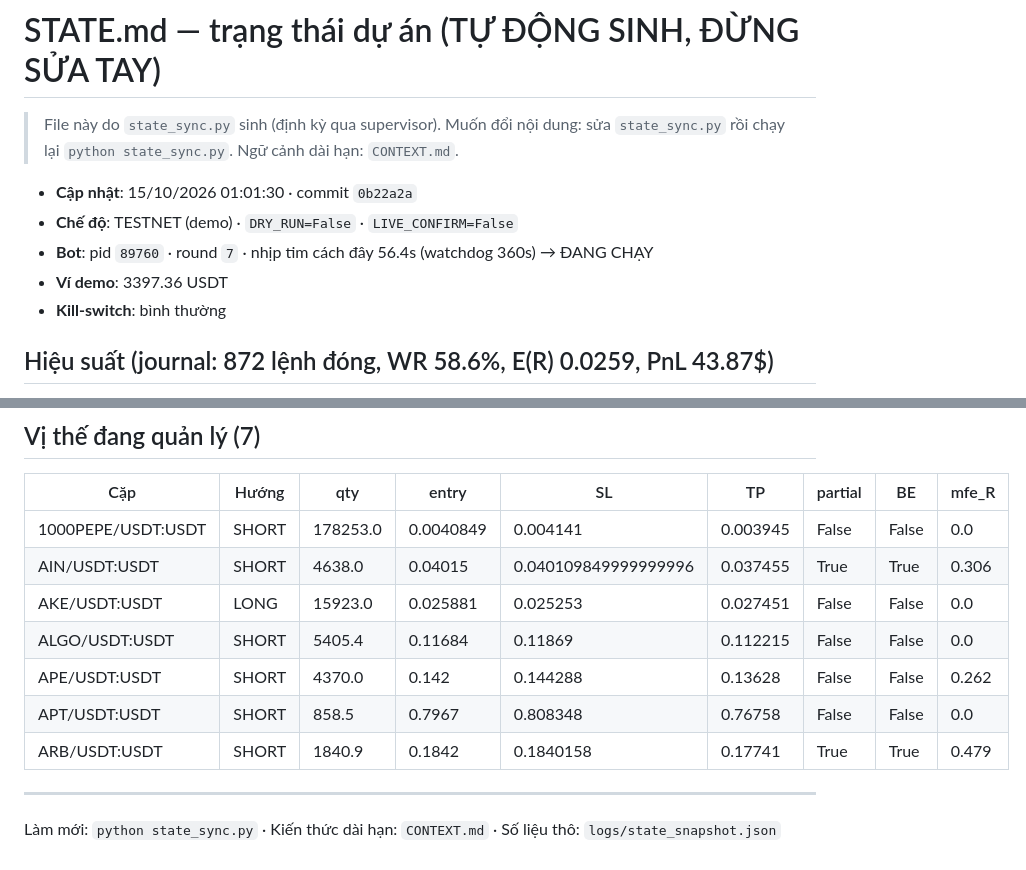
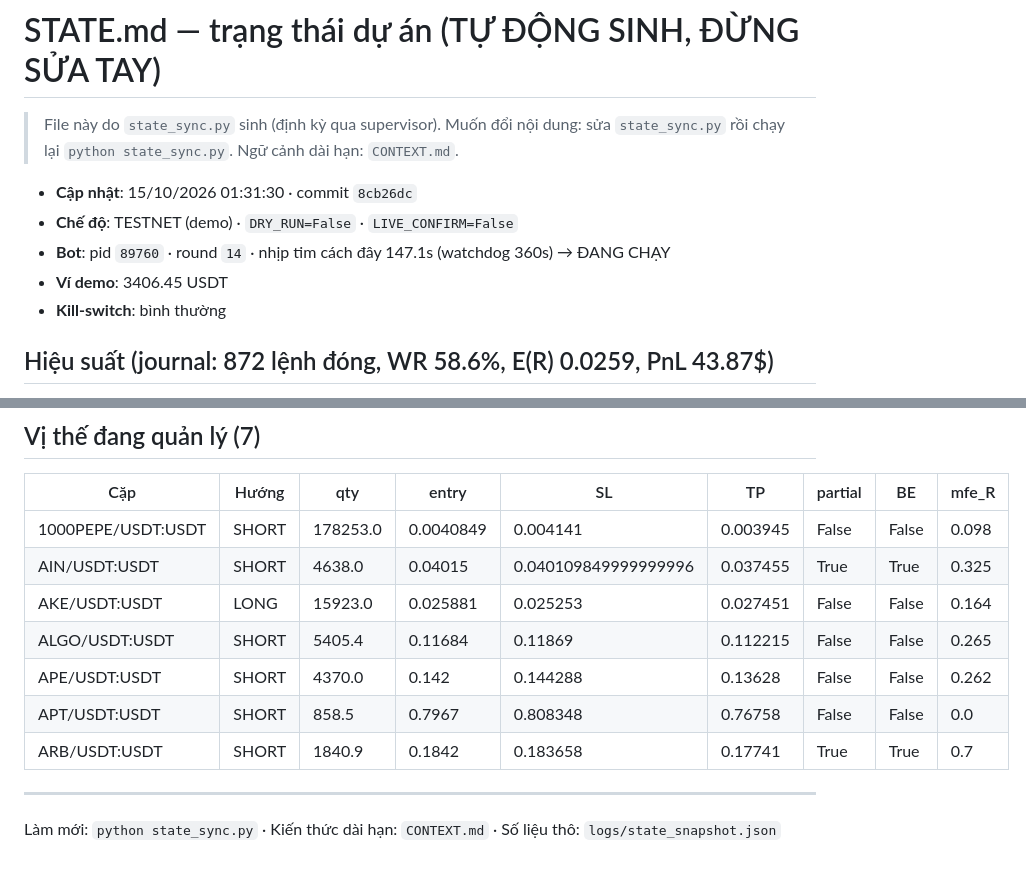
Before and after one commit to johntuan0906-ux/autonomous-trading-bot, a Markdown page: autonomous-trading-bot/STATE.md, 2 parts joined by grey strips. Rendered like a GitHub page.

Commit message:
chore(state): cap nhat STATE.md 15/10/2026 01:31:30 (n=872, PF(R)=1.099, TESTNET)

```diff
--- a/autonomous-trading-bot/STATE.md
+++ b/autonomous-trading-bot/STATE.md
@@ -3,10 +3,10 @@
 > File này do `state_sync.py` sinh (định kỳ qua supervisor). Muốn đổi nội dung:
 > sửa `state_sync.py` rồi chạy lại `python state_sync.py`. Ngữ cảnh dài hạn: `CONTEXT.md`.
 
-- **Cập nhật**: 15/10/2026 01:01:30 · commit `0b22a2a`
+- **Cập nhật**: 15/10/2026 01:31:30 · commit `8cb26dc`
 - **Chế độ**: TESTNET (demo) · `DRY_RUN=False` · `LIVE_CONFIRM=False`
-- **Bot**: pid `89760` · round `7` · nhịp tim cách đây 56.4s (watchdog 360s) → ĐANG CHẠY
-- **Ví demo**: 3397.36 USDT
+- **Bot**: pid `89760` · round `14` · nhịp tim cách đây 147.1s (watchdog 360s) → ĐANG CHẠY
+- **Ví demo**: 3406.45 USDT
 - **Kill-switch**: bình thường
 
 ## Hiệu suất (journal: 872 lệnh đóng, WR 58.6%, E(R) 0.0259, PnL 43.87$)
@@ -43,13 +43,13 @@ _Mức đánh dấu ở trên tính theo **ví demo** — khi sang LIVE, `state_
 
 | Cặp | Hướng | qty | entry | SL | TP | partial | BE | mfe_R |
 |---|---|---|---|---|---|---|---|---|
-| 1000PEPE/USDT:USDT | SHORT | 178253.0 | 0.0040849 | 0.004141 | 0.003945 | False | False | 0.0 |
-| AIN/USDT:USDT | SHORT | 4638.0 | 0.04015 | 0.040109849999999996 | 0.037455 | True | True | 0.306 |
-| AKE/USDT:USDT | LONG | 15923.0 | 0.025881 | 0.025253 | 0.027451 | False | False | 0.0 |
-| ALGO/USDT:USDT | SHORT | 5405.4 | 0.11684 | 0.11869 | 0.112215 | False | False | 0.0 |
+| 1000PEPE/USDT:USDT | SHORT | 178253.0 | 0.0040849 | 0.004141 | 0.003945 | False | False | 0.098 |
+| AIN/USDT:USDT | SHORT | 4638.0 | 0.04015 | 0.040109849999999996 | 0.037455 | True | True | 0.325 |
+| AKE/USDT:USDT | LONG | 15923.0 | 0.025881 | 0.025253 | 0.027451 | False | False | 0.164 |
+| ALGO/USDT:USDT | SHORT | 5405.4 | 0.11684 | 0.11869 | 0.112215 | False | False | 0.265 |
 | APE/USDT:USDT | SHORT | 4370.0 | 0.142 | 0.144288 | 0.13628 | False | False | 0.262 |
 | APT/USDT:USDT | SHORT | 858.5 | 0.7967 | 0.808348 | 0.76758 | False | False | 0.0 |
-| ARB/USDT:USDT | SHORT | 1840.9 | 0.1842 | 0.1840158 | 0.17741 | True | True | 0.479 |
+| ARB/USDT:USDT | SHORT | 1840.9 | 0.1842 | 0.183658 | 0.17741 | True | True | 0.7 |
 
 ---
 
```
